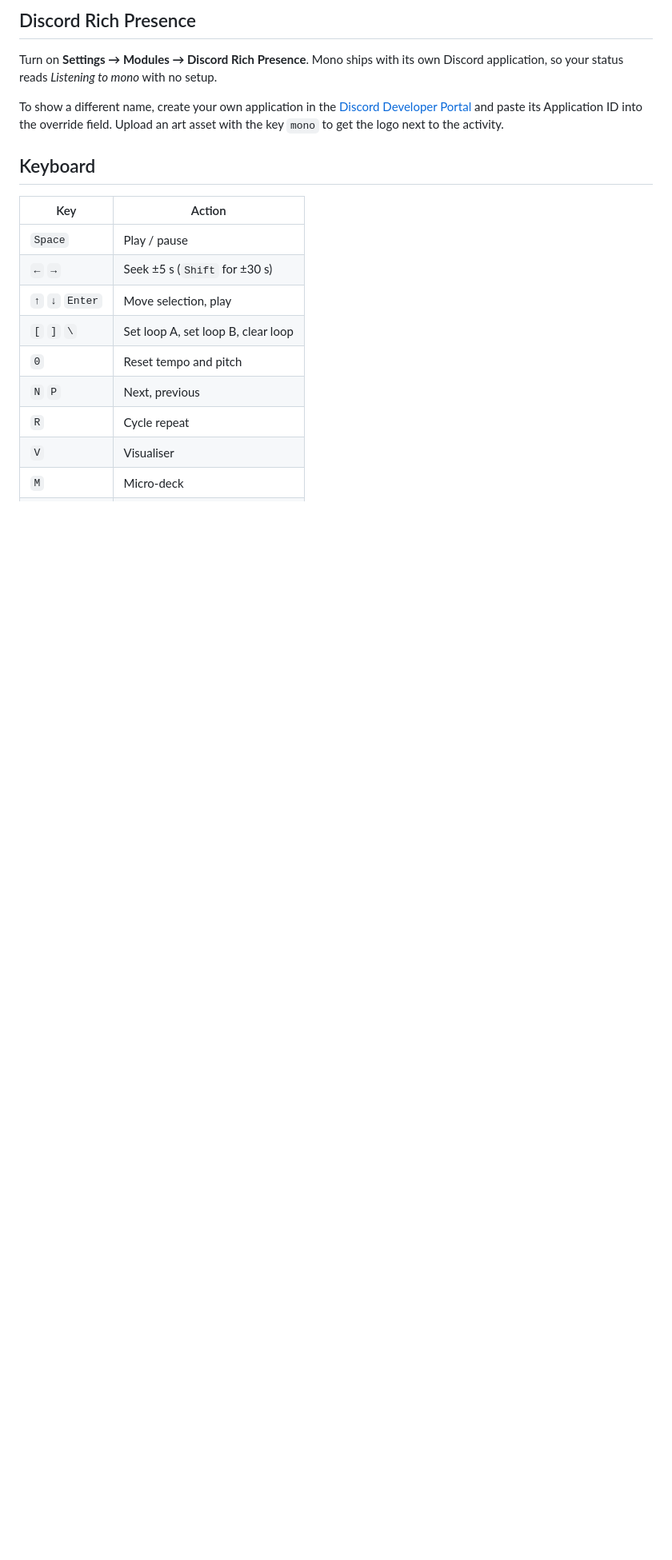
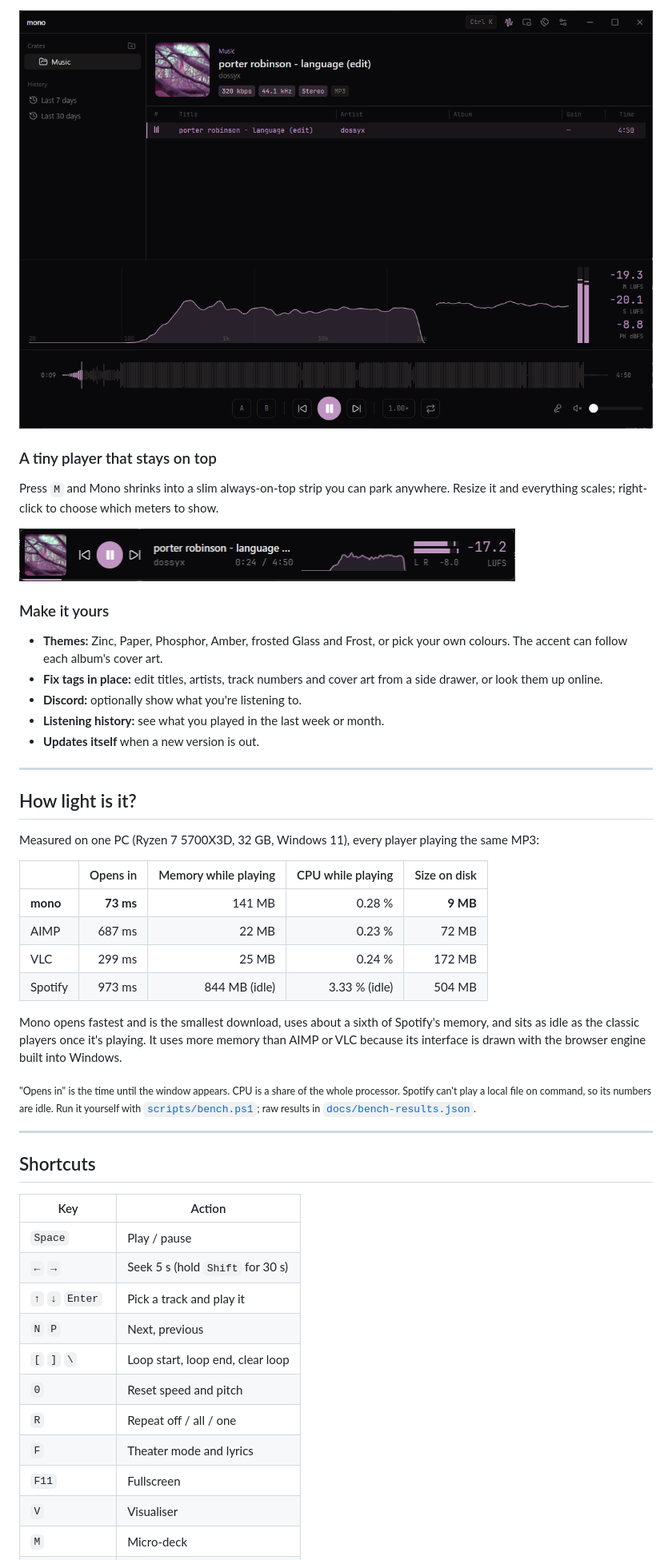
Before and after one commit to shybruh/mono, a Markdown page: README.md, the part around one of its changes. Shown at 80% size. Rendered like a GitHub page; pictures changed too: docs/screenshots/deck.png (added), docs/screenshots/visualiser.png (added); blank space fills up the shorter version.

```diff
--- a/README.md
+++ b/README.md
@@ -65,20 +52,51 @@ The builds are not code-signed with an OS certificate, so Windows SmartScreen an
 
-## Discord Rich Presence
+<img src="docs/screenshots/visualiser.png" alt="Visualiser panel with spectrum, scope and loudness meters" width="820">
 
-Turn on **Settings → Modules → Discord Rich Presence**. Mono ships with its own Discord application, so your status reads *Listening to mono* with no setup.
+### A tiny player that stays on top
 
-To show a different name, create your own application in the [Discord Developer Portal](https://discord.com/developers/applications) and paste its Application ID into the override field. Upload an art asset with the key `mono` to get the logo next to the activity.
+Press `M` and Mono shrinks into a slim always-on-top strip you can park anywhere. Resize it and everything scales; right-click to choose which meters to show.
 
-## Keyboard
+<img src="docs/screenshots/deck.png" alt="The micro-deck: a slim always-on-top player" width="620">
+
+### Make it yours
+
+- **Themes:** Zinc, Paper, Phosphor, Amber, frosted Glass and Frost, or pick your own colours. The accent can follow each album's cover art.
+- **Fix tags in place:** edit titles, artists, track numbers and cover art from a side drawer, or look them up online.
+- **Discord:** optionally show what you're listening to.
+- **Listening history:** see what you played in the last week or month.
+- **Updates itself** when a new version is out.
+
+---
+
+## How light is it?
+
+Measured on one PC (Ryzen 7 5700X3D, 32 GB, Windows 11), every player playing the same MP3:
+
+| | Opens in | Memory while playing | CPU while playing | Size on disk |
+| --- | ---: | ---: | ---: | ---: |
+| **mono** | **73 ms** | 141 MB | 0.28 % | **9 MB** |
+| AIMP | 687 ms | 22 MB | 0.23 % | 72 MB |
+| VLC | 299 ms | 25 MB | 0.24 % | 172 MB |
+| Spotify | 973 ms | 844 MB&nbsp;(idle) | 3.33 %&nbsp;(idle) | 504 MB |
+
+Mono opens fastest and is the smallest download, uses about a sixth of Spotify's memory, and sits as idle as the classic players once it's playing. It uses more memory than AIMP or VLC because its interface is drawn with the browser engine built into Windows.
+
+<sub>"Opens in" is the time until the window appears. CPU is a share of the whole processor. Spotify can't play a local file on command, so its numbers are idle. Run it yourself with [`scripts/bench.ps1`](scripts/bench.ps1); raw results in [`docs/bench-results.json`](docs/bench-results.json).</sub>
+
+---
+
+## Shortcuts
 
 | Key | Action |
 | --- | --- |
 | `Space` | Play / pause |
-| `←` `→` | Seek ±5 s (`Shift` for ±30 s) |
-| `↑` `↓` `Enter` | Move selection, play |
-| `[` `]` `\` | Set loop A, set loop B, clear loop |
-| `0` | Reset tempo and pitch |
+| `←` `→` | Seek 5 s (hold `Shift` for 30 s) |
+| `↑` `↓` `Enter` | Pick a track and play it |
 | `N` `P` | Next, previous |
-| `R` | Cycle repeat |
+| `[` `]` `\` | Loop start, loop end, clear loop |
+| `0` | Reset speed and pitch |
+| `R` | Repeat off / all / one |
+| `F` | Theater mode and lyrics |
+| `F11` | Fullscreen |
 | `V` | Visualiser |
 | `M` | Micro-deck |
```
Also changed, not shown: other parts of README.md (+43 -67 lines), CHANGELOG.md (+24 -0 lines), docs/DEVELOPMENT.md (added, +82 -0 lines), docs/screenshots/main.png (added), docs/screenshots/palette.png (added), docs/screenshots/theater.png (added), 12 other files.
